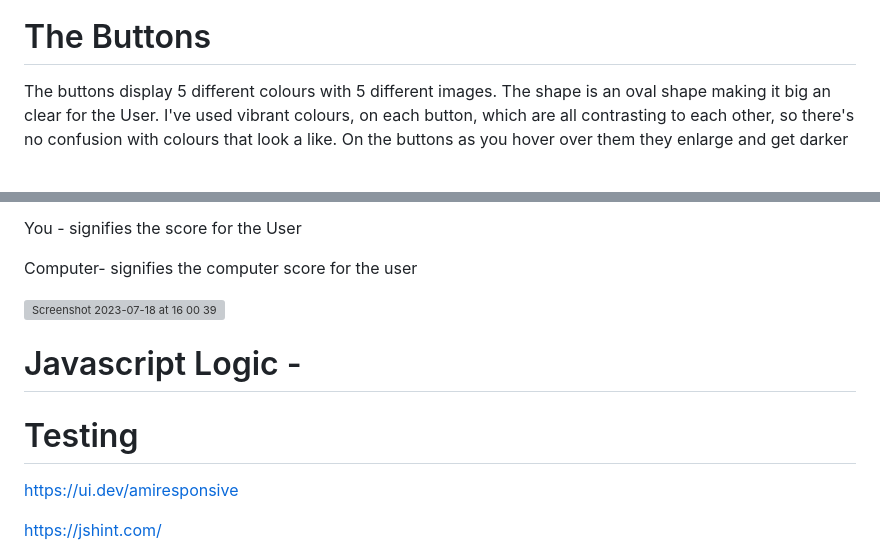
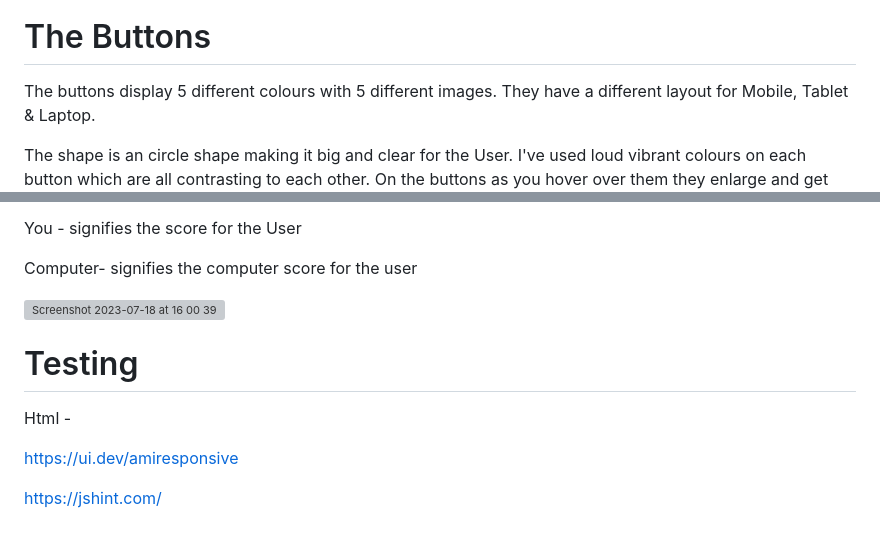
Before and after one commit to sammaxfleet/RockPaperScissorsLizardSpock, a Markdown page: README.md, 2 parts joined by grey strips. Drawn GitHub-style; blank space fills up the shorter version; grey boxes are pictures that could not be loaded.

Commit message:
Update README.md
updated photoas

```diff
--- a/README.md
+++ b/README.md
@@ -112,6 +112,9 @@ I decided to keep the writing minimal, for the page, with the main feature being
 # The Buttons
 
 The buttons display 5 different colours with 5 different images.
-The shape is an oval shape making it big an clear for the User.
-I've used vibrant colours, on each button, which are all contrasting to each other, so there's no confusion with colours that look a like.
+They have a different layout for Mobile, Tablet & Laptop.
+
+
+The shape is an circle shape making it big and clear for the User.
+I've used loud vibrant colours  on each button  which are all contrasting to each other.
 On the buttons as you hover over them they enlarge and get darker to give the User further understanding that they're about to click on the game.
@@ -133,16 +141,11 @@ Computer- signifies the computer score for the user
 <img width="1172" alt="Screenshot 2023-07-18 at 16 00 39" src="https://github.com/sammaxfleet/RockPaperScissorsLizardSpock/assets/114914739/a61eaa42-4478-4b77-a6f5-c3b6b5c012ed">
 
 
-# Javascript Logic -
-
-
-
-
-
-
 
 
 # Testing
+
+Html -
 
 https://ui.dev/amiresponsive
 
```
Also changed, not shown: other parts of README.md (+6 -1 lines).
